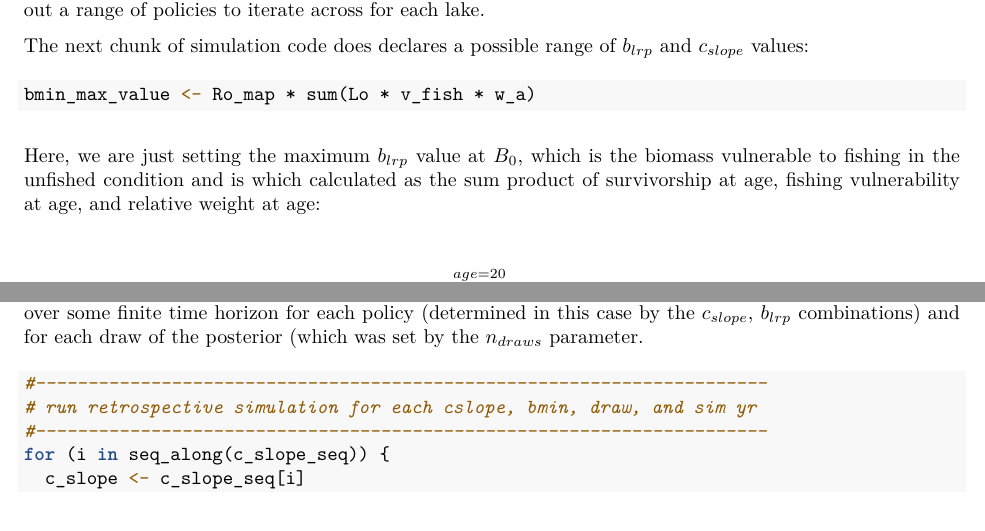
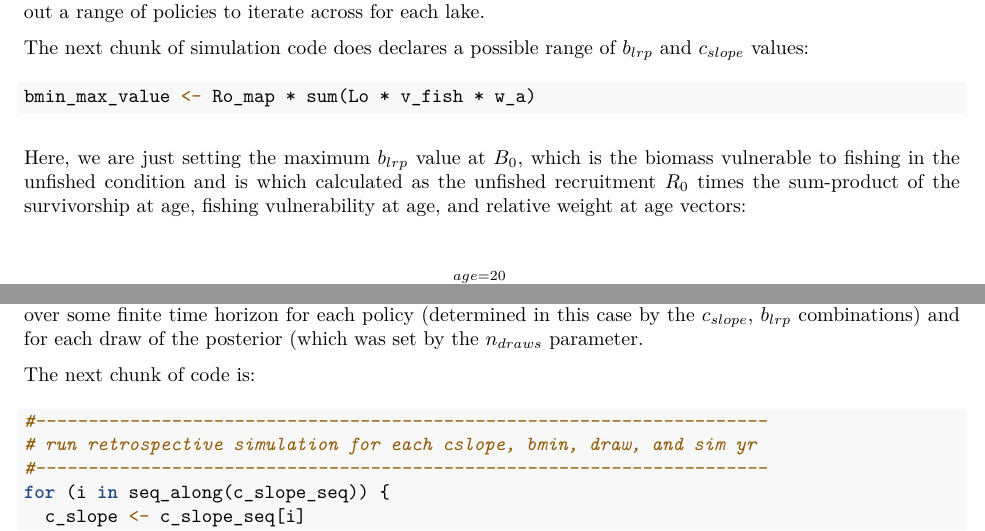
Before and after one commit to ChrisFishCahill/managing-irf-complexity, an R Markdown document (Rmd/HCR-tutorial.Rmd): two parts of pages 16 and 19 of 23, joined at a grey line, cut so that both start at the same text. The pictures show the output file Rmd/HCR-tutorial.pdf that the author committed with the source.

Commit message:
some typos

````diff
--- a/Rmd/HCR-tutorial.Rmd
+++ b/Rmd/HCR-tutorial.Rmd
@@ -512,7 +512,7 @@ The next chunk of simulation code does declares a possible range of $b_{lrp}$ an
 bmin_max_value <- Ro_map * sum(Lo * v_fish * w_a)
 ```
 
-Here, we are just setting the maximum $b_{lrp}$ value at $B_0$, which is the biomass vulnerable to fishing in the unfished condition and is which calculated as the sum product of survivorship at age, fishing vulnerability at age, and relative weight at age:
+Here, we are just setting the maximum $b_{lrp}$ value at $B_0$, which is the biomass vulnerable to fishing in the unfished condition and is which calculated as the unfished recruitment $R_0$ times the sum-product of the survivorship at age, fishing vulnerability at age, and relative weight at age vectors:
 
 \begin{align}
  B_0 &=  R_0 \cdot \sum_{age = 2}^{age = 20} L_{o_a} \cdot v_{f_a} \cdot w_a
@@ -585,6 +585,8 @@ We need 3d arrays for some of our model output.  For example, saving output for
 
 Here's where the simulation actually starts to happen (finally).  Everything up to this point was just reading in data or model output and setting it up to run our simulation.  So now we just need to run our simulation over some finite time horizon for each policy (determined in this case by the  $c_{slope}$, $b_{lrp}$ combinations) and for each draw of the posterior (which was set by the $n_{draws}$ parameter.
 
+The next chunk of code is:
+
 ```{r, eval=FALSE}
 #----------------------------------------------------------------------
 # run retrospective simulation for each cslope, bmin, draw, and sim yr
````
Also changed, not shown: Rmd/HCR-tutorial.pdf, Rmd/HCR-tutorial.Rmd (2 more changed lines).
